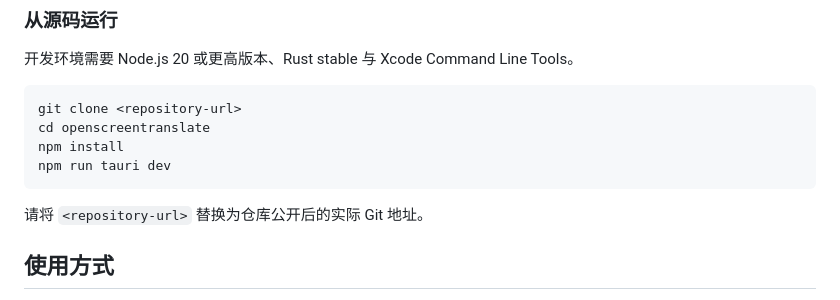
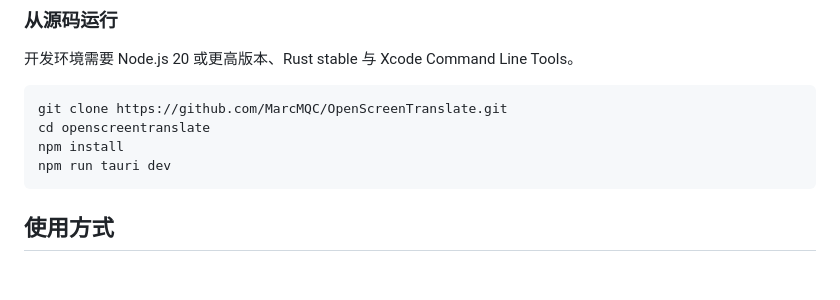
Before and after one commit to MarcMQC/OpenScreenTranslate, a Markdown page: README.md, the part around the change. Rendered like a GitHub page; blank space fills up the shorter version.

Commit message:
update repository-url

````diff
--- a/README.md
+++ b/README.md
@@ -35,13 +35,11 @@ OpenScreenTranslate 基于 Tauri 2、Rust、ScreenCaptureKit 与 Apple Vision
 开发环境需要 Node.js 20 或更高版本、Rust stable 与 Xcode Command Line Tools。
 
 ```bash
-git clone <repository-url>
+git clone https://github.com/MarcMQC/OpenScreenTranslate.git
 cd openscreentranslate
 npm install
 npm run tauri dev
 ```
-
-请将 `<repository-url>` 替换为仓库公开后的实际 Git 地址。
 
 ## 使用方式
 
````
